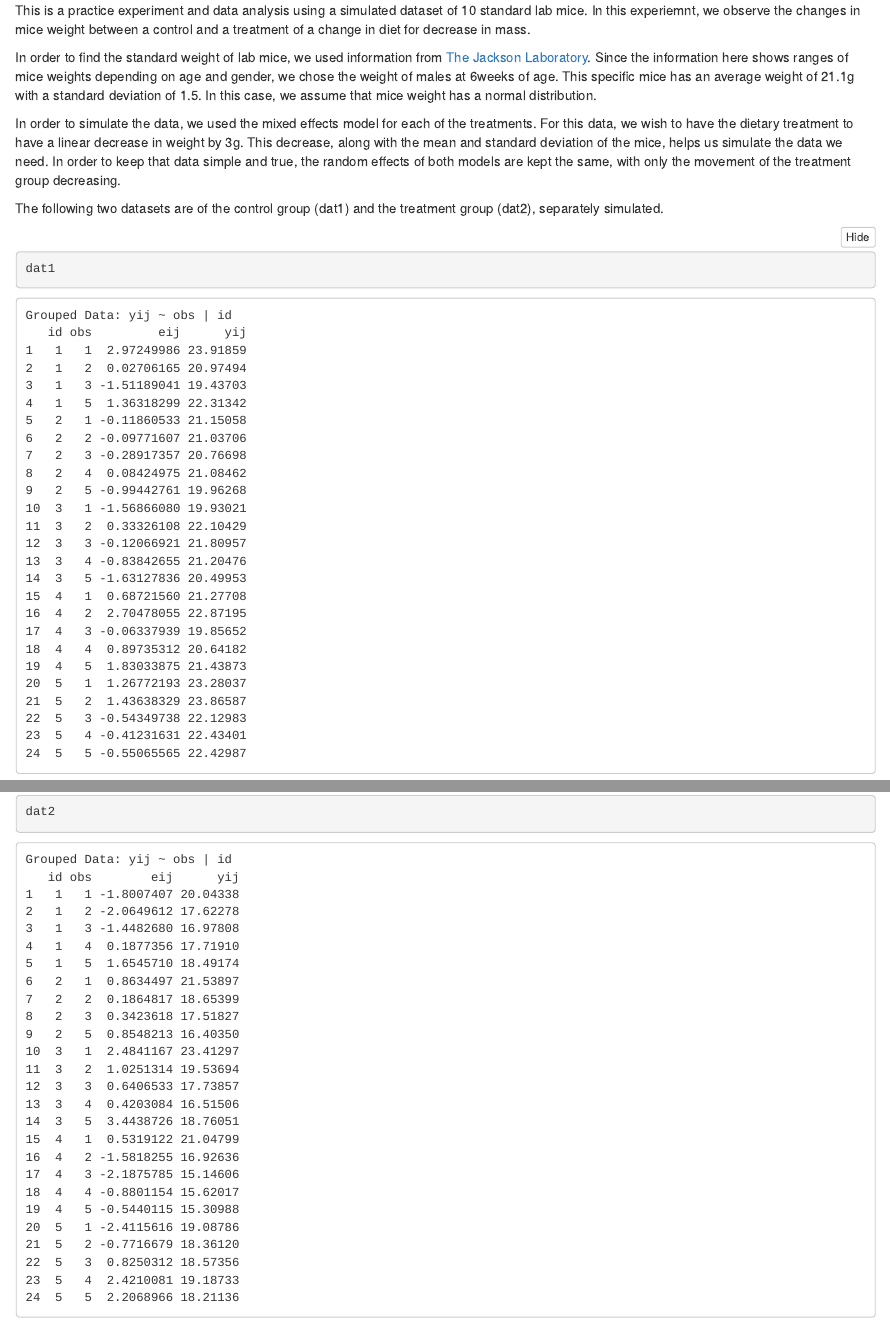
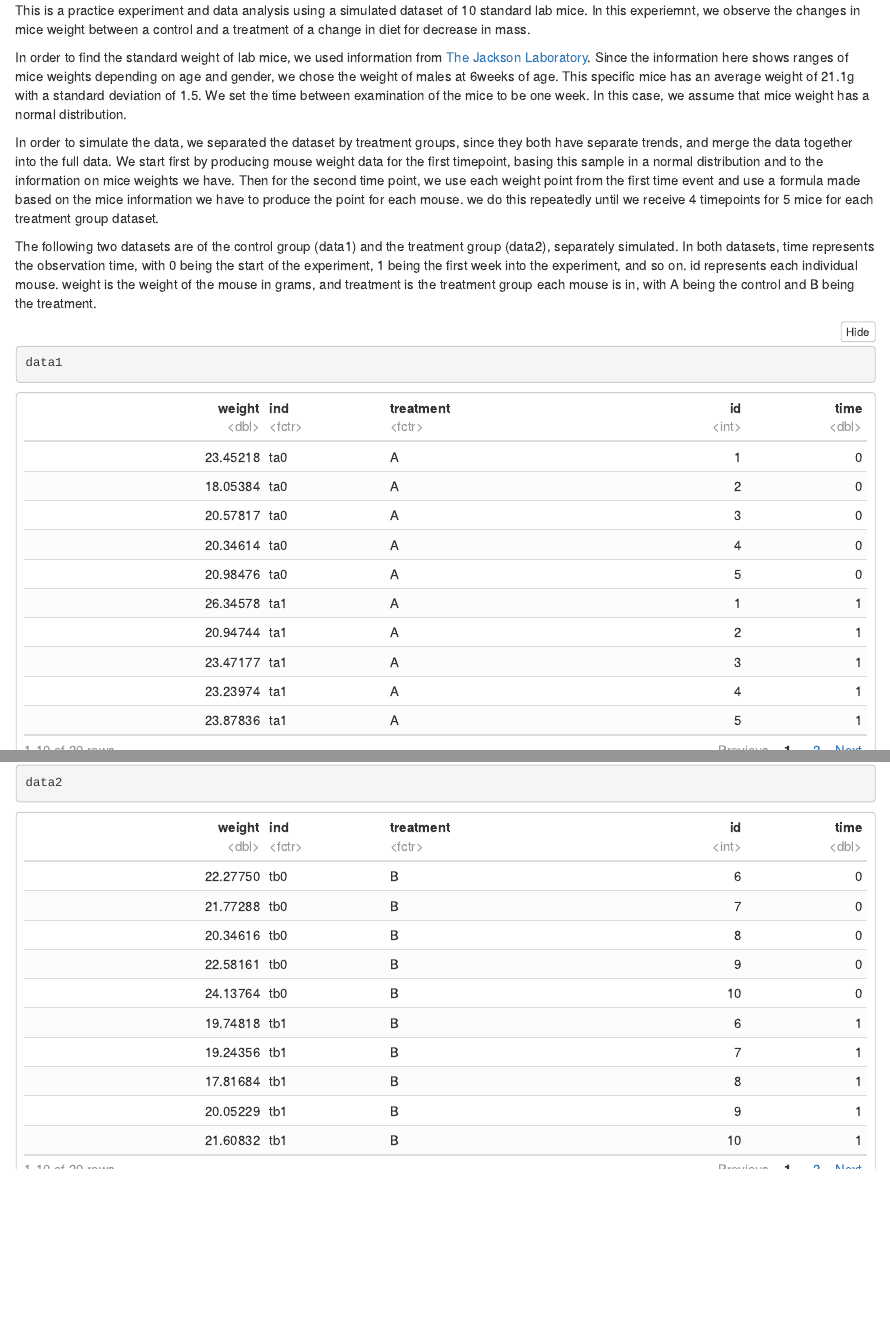
Before and after one commit to pyonjs/starter, an R Markdown document (rmarkdown.Rmd): the page in a window 1100 px wide, from 70 px down, and a second part further down, joined at a grey line. The pictures show the output file rmarkdown.nb.html that the author committed with the source, opened offline.

Commit message:
update to doc in rmarkdown

````diff
--- a/rmarkdown.Rmd
+++ b/rmarkdown.Rmd
@@ -5,16 +5,16 @@ output: html_notebook
 
 This is a practice experiment and data analysis using a simulated dataset of 10 standard lab mice. In this experiemnt, we observe the changes in mice weight between a control and a treatment of a change in diet for decrease in mass.
 
-In order to find the standard weight of lab mice, we used information from [The Jackson Laboratory](https://www.jax.org/jax-mice-and-services/strain-data-sheet-pages/body-weight-chart-000664). Since the information here shows ranges of mice weights depending on age and gender, we chose the weight of males at 6weeks of age. This specific mice has an average weight of 21.1g with a standard deviation of 1.5. In this case, we assume that mice weight has a normal distribution.
+In order to find the standard weight of lab mice, we used information from [The Jackson Laboratory](https://www.jax.org/jax-mice-and-services/strain-data-sheet-pages/body-weight-chart-000664). Since the information here shows ranges of mice weights depending on age and gender, we chose the weight of males at 6weeks of age. This specific mice has an average weight of 21.1g with a standard deviation of 1.5. We set the time between examination of the mice to be one week. In this case, we assume that mice weight has a normal distribution.
 
-In order to simulate the data, we used the mixed effects model for each of the treatments. For this data, we wish to have the dietary treatment to have a linear decrease in weight by 3g. This decrease, along with the mean and standard deviation of the mice, helps us simulate the data we need. In order to keep that data simple and true, the random effects of both models are kept the same, with only the movement of the treatment group decreasing.
+In order to simulate the data, we separated the dataset by treatment groups, since they both have separate trends, and merge the data together into the full data. We start first by producing mouse weight data for the first timepoint, basing this sample in a normal distribution and to the information on mice weights we have. Then for the second time point, we use each weight point from the first time event and use a formula made based on the mice information we have to produce the point for each mouse. we do this repeatedly until we receive 4 timepoints for 5 mice for each treatment group dataset.
 
-The following two datasets are of the control group (dat1) and the treatment group (dat2), separately simulated.
+The following two datasets are of the control group (data1) and the treatment group (data2), separately simulated. In both datasets, time represents the observation time, with 0 being the start of the experiment, 1 being the first week into the experiment, and so on. id represents each individual mouse. weight is the weight of the mouse in grams, and treatment is the treatment group each mouse is in, with A being the control and B being the treatment.
 
 ```{r}
-dat1
+data1
 ```
 
 ```{r}
-dat2
+data2
 ```
````
Also changed, not shown: rmarkdown.nb.html, rmarkdown.Rmd (5 more changed lines).
